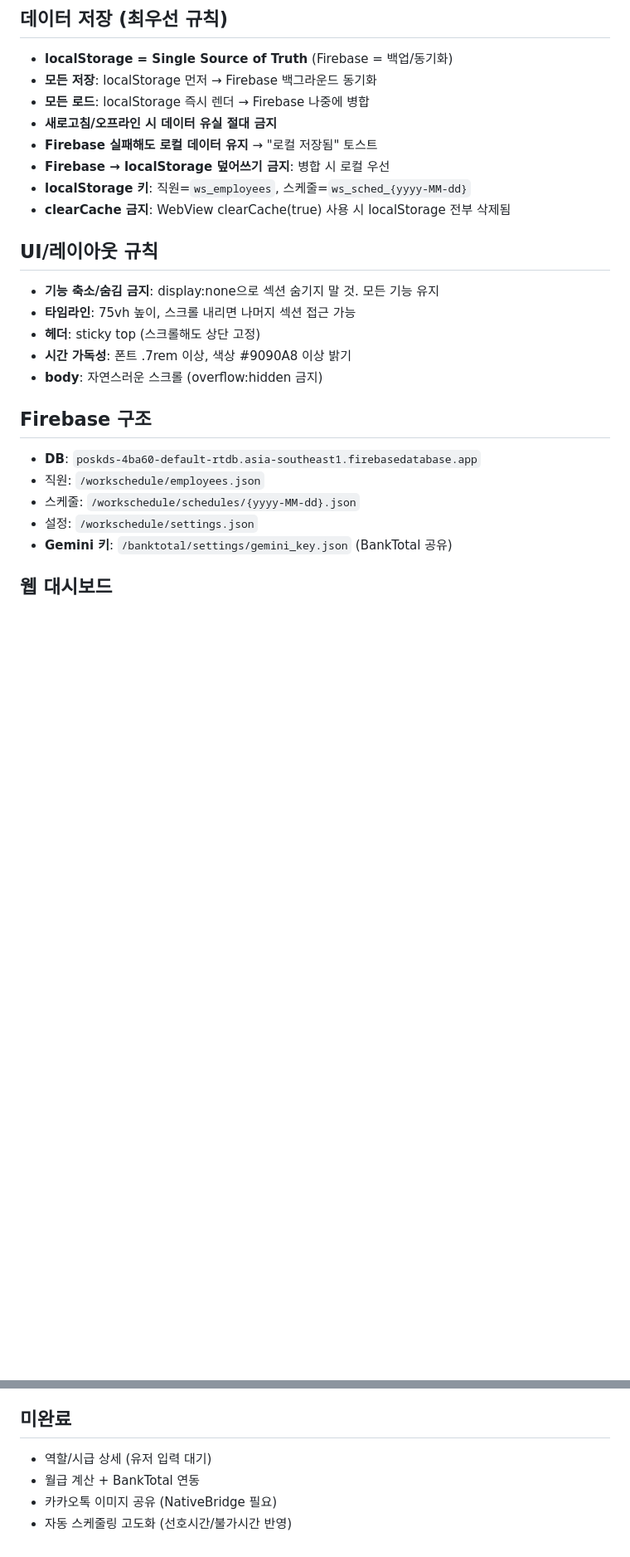
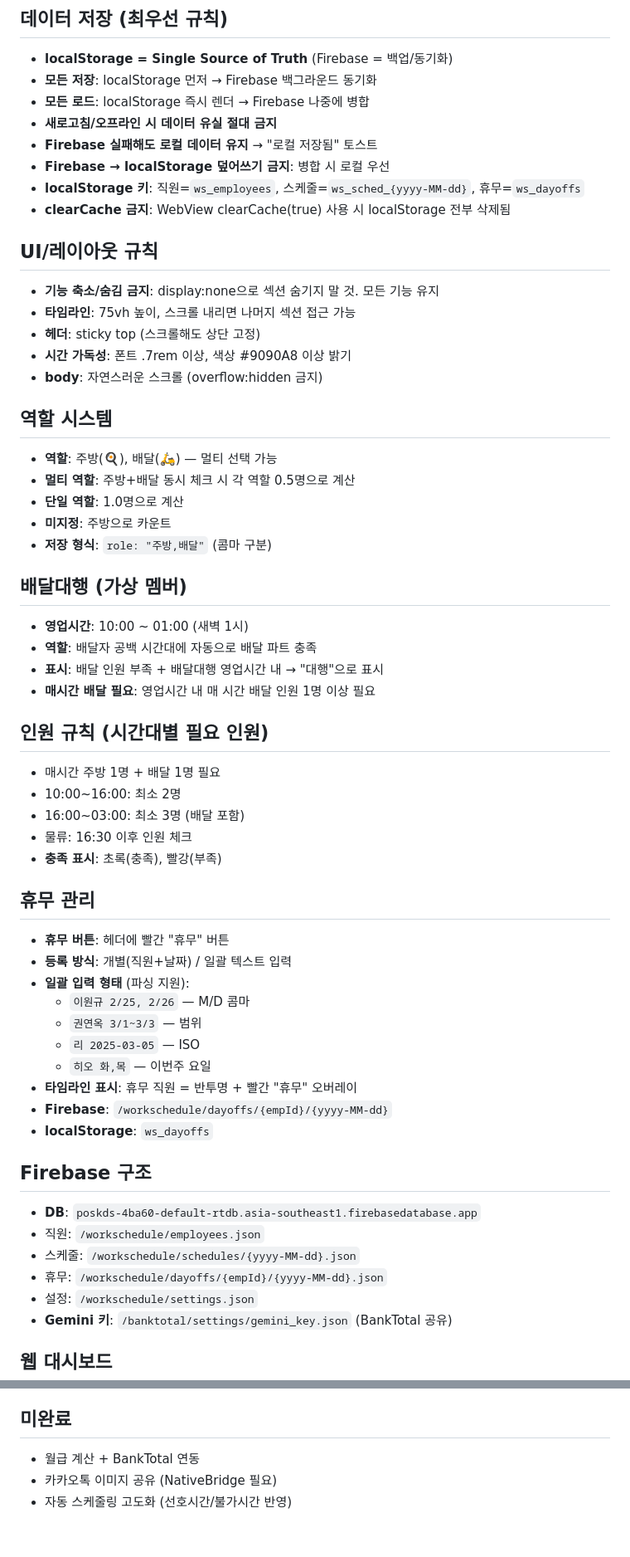
Before and after one commit to wk7007-wk/WorkSchedule, a Markdown page: CLAUDE.md, 2 parts joined by grey strips. Shown at 83% size. Drawn GitHub-style; blank space fills up the shorter version.

Commit message:
Update CLAUDE.md: add role system, 배달대행, 휴무, staffing rules
Co-Authored-By: Claude Opus 4.6 <noreply@anthropic.com>

```diff
--- a/CLAUDE.md
+++ b/CLAUDE.md
@@ -10,7 +10,7 @@
 - **새로고침/오프라인 시 데이터 유실 절대 금지**
 - **Firebase 실패해도 로컬 데이터 유지** → "로컬 저장됨" 토스트
 - **Firebase → localStorage 덮어쓰기 금지**: 병합 시 로컬 우선
-- **localStorage 키**: 직원=`ws_employees`, 스케줄=`ws_sched_{yyyy-MM-dd}`
+- **localStorage 키**: 직원=`ws_employees`, 스케줄=`ws_sched_{yyyy-MM-dd}`, 휴무=`ws_dayoffs`
 - **clearCache 금지**: WebView clearCache(true) 사용 시 localStorage 전부 삭제됨
 
 ## UI/레이아웃 규칙
@@ -20,10 +20,43 @@
 - **시간 가독성**: 폰트 .7rem 이상, 색상 #9090A8 이상 밝기
 - **body**: 자연스러운 스크롤 (overflow:hidden 금지)
 
+## 역할 시스템
+- **역할**: 주방(🍳), 배달(🛵) — 멀티 선택 가능
+- **멀티 역할**: 주방+배달 동시 체크 시 각 역할 0.5명으로 계산
+- **단일 역할**: 1.0명으로 계산
+- **미지정**: 주방으로 카운트
+- **저장 형식**: `role: "주방,배달"` (콤마 구분)
+
+## 배달대행 (가상 멤버)
+- **영업시간**: 10:00 ~ 01:00 (새벽 1시)
+- **역할**: 배달자 공백 시간대에 자동으로 배달 파트 충족
+- **표시**: 배달 인원 부족 + 배달대행 영업시간 내 → "대행"으로 표시
+- **매시간 배달 필요**: 영업시간 내 매 시간 배달 인원 1명 이상 필요
+
+## 인원 규칙 (시간대별 필요 인원)
+- 매시간 주방 1명 + 배달 1명 필요
+- 10:00~16:00: 최소 2명
+- 16:00~03:00: 최소 3명 (배달 포함)
+- 물류: 16:30 이후 인원 체크
+- **충족 표시**: 초록(충족), 빨강(부족)
+
+## 휴무 관리
+- **휴무 버튼**: 헤더에 빨간 "휴무" 버튼
+- **등록 방식**: 개별(직원+날짜) / 일괄 텍스트 입력
+- **일괄 입력 형태** (파싱 지원):
+  - `이원규 2/25, 2/26` — M/D 콤마
+  - `권연옥 3/1~3/3` — 범위
+  - `리 2025-03-05` — ISO
+  - `히오 화,목` — 이번주 요일
+- **타임라인 표시**: 휴무 직원 = 반투명 + 빨간 "휴무" 오버레이
+- **Firebase**: `/workschedule/dayoffs/{empId}/{yyyy-MM-dd}`
+- **localStorage**: `ws_dayoffs`
+
 ## Firebase 구조
 - **DB**: `poskds-4ba60-default-rtdb.asia-southeast1.firebasedatabase.app`
 - 직원: `/workschedule/employees.json`
 - 스케줄: `/workschedule/schedules/{yyyy-MM-dd}.json`
+- 휴무: `/workschedule/dayoffs/{empId}/{yyyy-MM-dd}.json`
 - 설정: `/workschedule/settings.json`
 - **Gemini 키**: `/banktotal/settings/gemini_key.json` (BankTotal 공유)
 
@@ -69,7 +99,6 @@
 5. GitHub Release: `gh release create "v${VER}" ... --repo wk7007-wk/WorkSchedule`
 
 ## 미완료
-- 역할/시급 상세 (유저 입력 대기)
 - 월급 계산 + BankTotal 연동
 - 카카오톡 이미지 공유 (NativeBridge 필요)
 - 자동 스케줄링 고도화 (선호시간/불가시간 반영)
```
Also changed, not shown: other parts of CLAUDE.md (+8 -11 lines).
